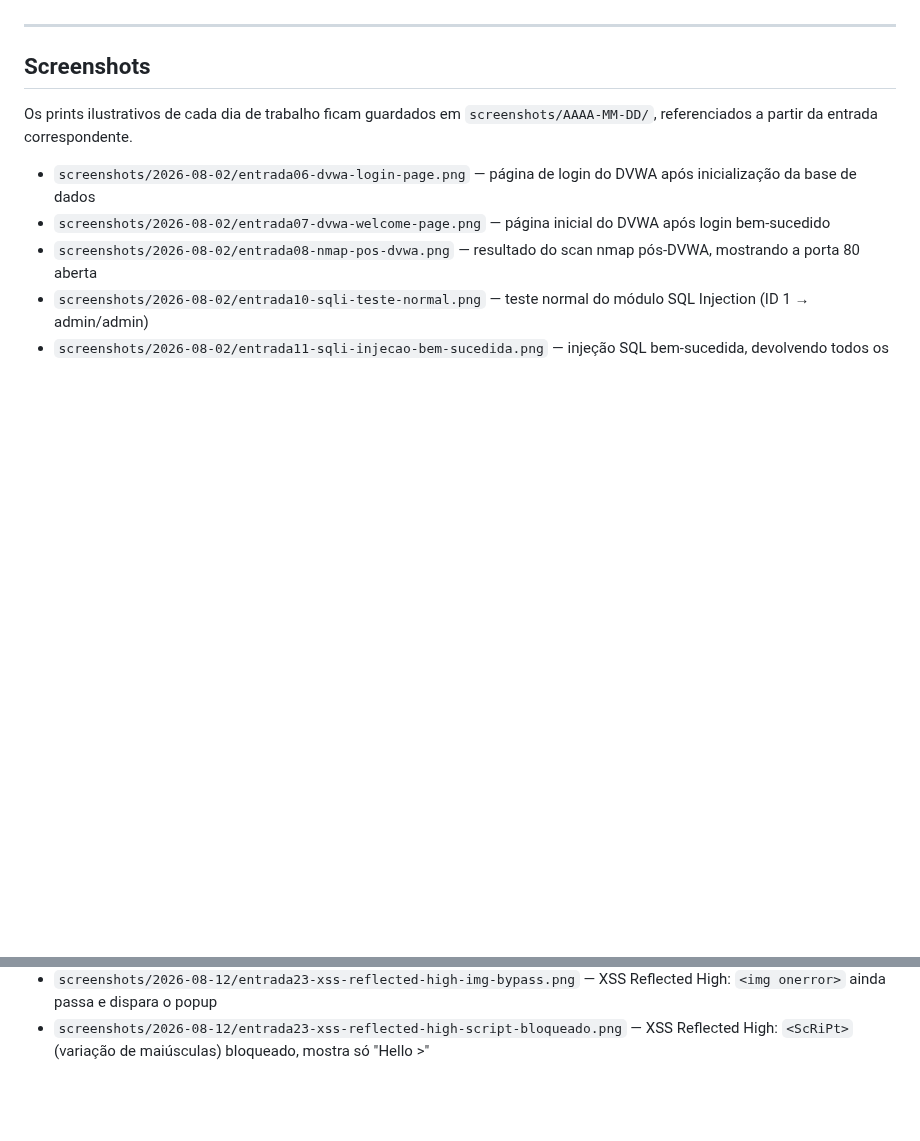
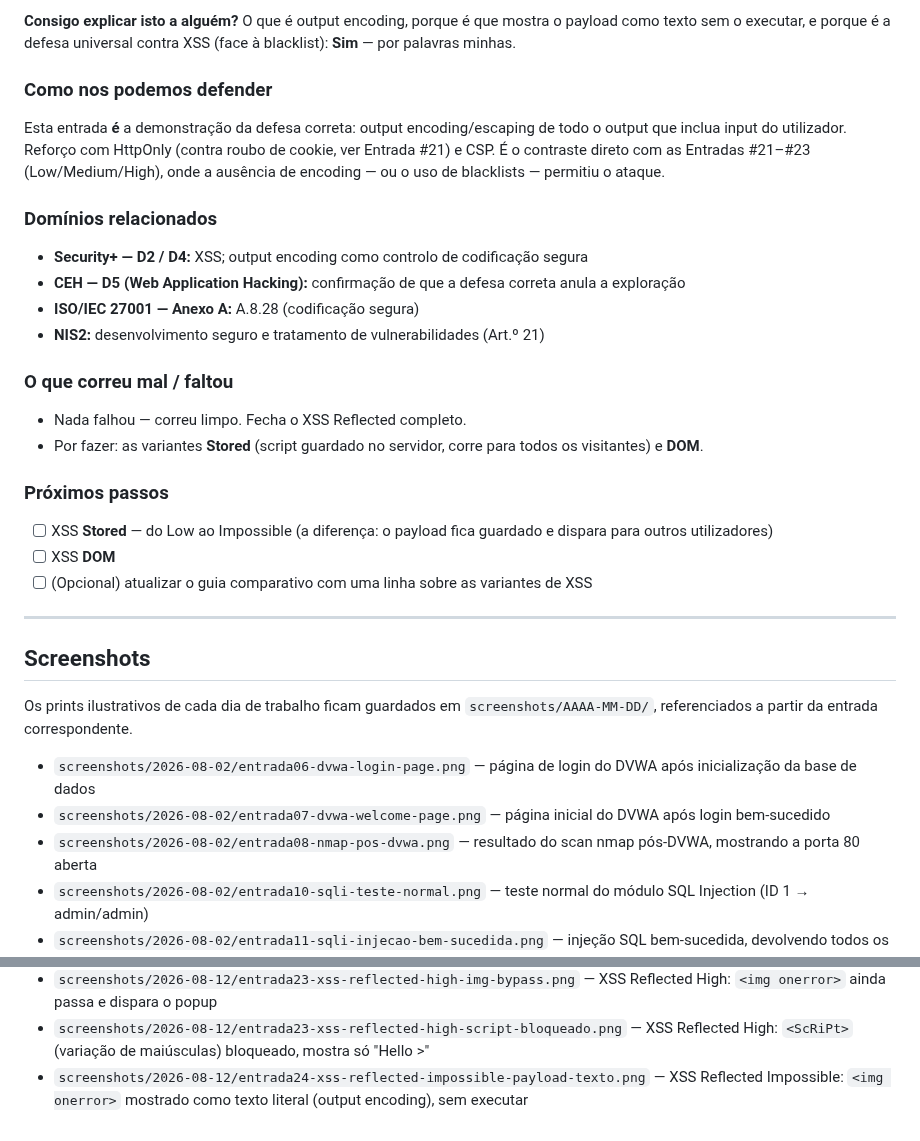
Before and after one commit to pedromiguelraposo70-arch/lab-ciberseguranca, a Markdown page: registo-laboratorio-ciberseguranca.md, 2 parts joined by grey strips. GitHub-like rendering; blank space fills up the shorter version.

```diff
--- a/registo-laboratorio-ciberseguranca.md
+++ b/registo-laboratorio-ciberseguranca.md
@@ -1482,3 +1528,27 @@ O padrão é o mesmo dos outros módulos: o programador **tapou o buraco especí
+**Consigo explicar isto a alguém?**
+  O que é output encoding, porque é que mostra o payload como texto sem o executar, e porque é a defesa universal contra XSS (face à blacklist): **Sim** — por palavras minhas.
+
+### Como nos podemos defender
+
+Esta entrada **é** a demonstração da defesa correta: output encoding/escaping de todo o output que inclua input do utilizador. Reforço com HttpOnly (contra roubo de cookie, ver Entrada #21) e CSP. É o contraste direto com as Entradas #21–#23 (Low/Medium/High), onde a ausência de encoding — ou o uso de blacklists — permitiu o ataque.
+
+### Domínios relacionados
+
+- **Security+ — D2 / D4:** XSS; output encoding como controlo de codificação segura
+- **CEH — D5 (Web Application Hacking):** confirmação de que a defesa correta anula a exploração
+- **ISO/IEC 27001 — Anexo A:** A.8.28 (codificação segura)
+- **NIS2:** desenvolvimento seguro e tratamento de vulnerabilidades (Art.º 21)
+
+### O que correu mal / faltou
+
+- Nada falhou — correu limpo. Fecha o XSS Reflected completo.
+- Por fazer: as variantes **Stored** (script guardado no servidor, corre para todos os visitantes) e **DOM**.
+
+### Próximos passos
+
+- [ ] XSS **Stored** — do Low ao Impossible (a diferença: o payload fica guardado e dispara para outros utilizadores)
+- [ ] XSS **DOM**
+- [ ] (Opcional) atualizar o guia comparativo com uma linha sobre as variantes de XSS
 
 ---
 
@@ -1513,3 +1583,4 @@ Os prints ilustrativos de cada dia de trabalho ficam guardados em `screenshots/A
 - `screenshots/2026-08-12/entrada22-xss-reflected-medium-img-bypass.png` — XSS Reflected Medium: bypass com `<img src=x onerror=alert('XSS')>` dispara o popup
 - `screenshots/2026-08-12/entrada23-xss-reflected-high-img-bypass.png` — XSS Reflected High: `<img onerror>` ainda passa e dispara o popup
 - `screenshots/2026-08-12/entrada23-xss-reflected-high-script-bloqueado.png` — XSS Reflected High: `<ScRiPt>` (variação de maiúsculas) bloqueado, mostra só "Hello >"
+- `screenshots/2026-08-12/entrada24-xss-reflected-impossible-payload-texto.png` — XSS Reflected Impossible: `<img onerror>` mostrado como texto literal (output encoding), sem executar
```
Also changed, not shown: other parts of registo-laboratorio-ciberseguranca.md (+47 -1 lines), README.md (+2 -2 lines), screenshots/2026-08-12/entrada24-xss-reflected-impossible-payload-texto.png (added), 1 other file.
